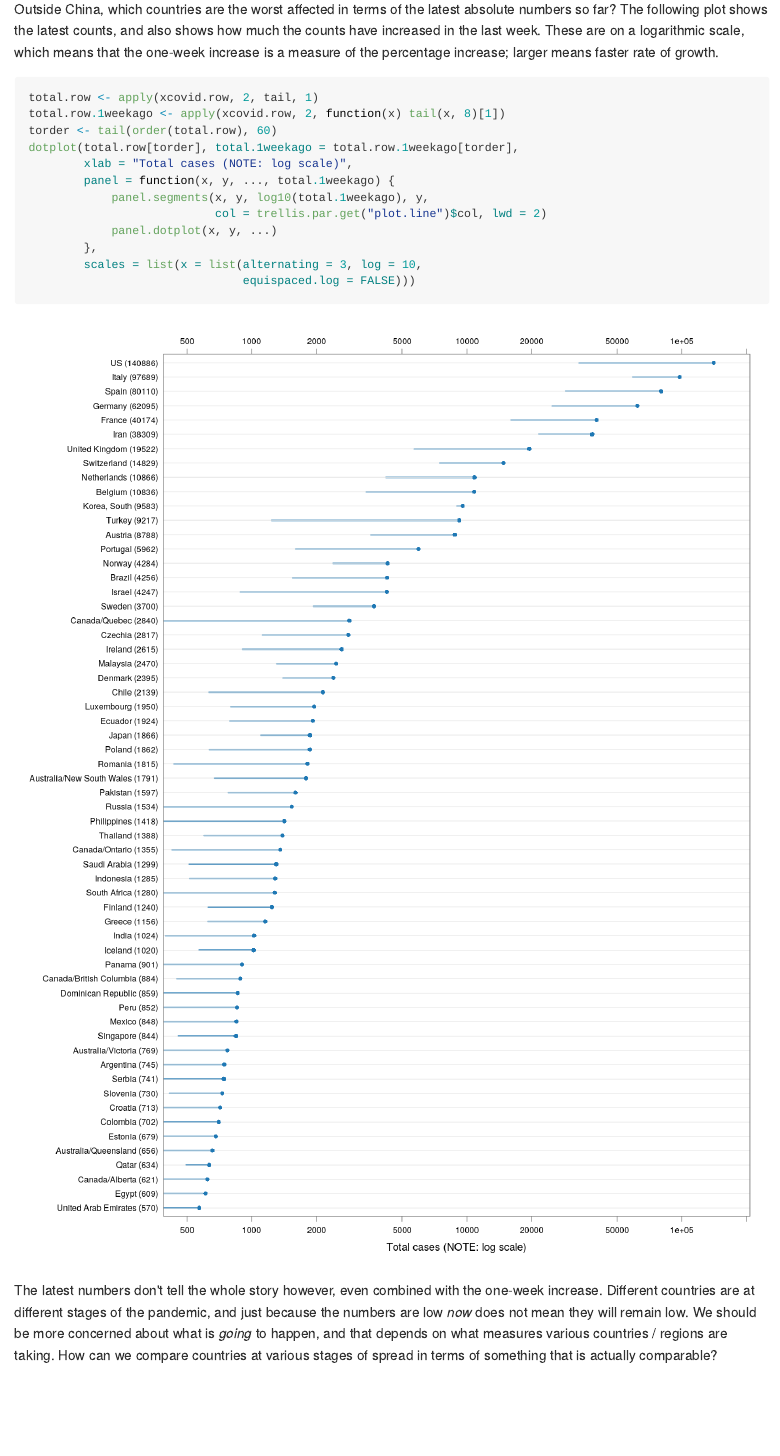
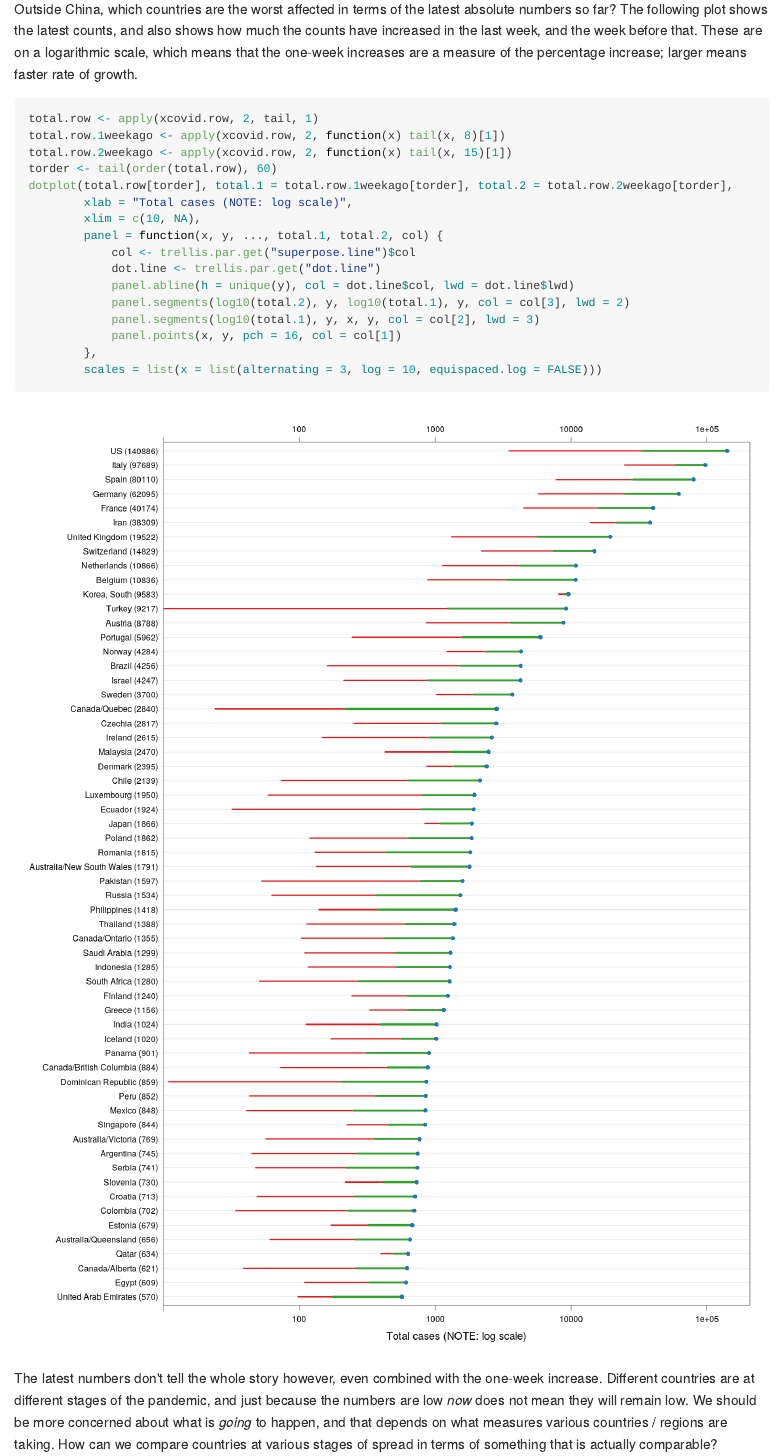
Before and after one commit to deepayan/deepayan.github.io, an R Markdown document (covid-19/doubling.rmd): the page in a window 1100 px wide, from 1790 px down. The pictures show the output file covid-19/doubling.md that the author committed with the source, drawn offline in the style of GitHub; long lines of code are wrapped.

Commit message:
more detailed current count plot

````diff
--- a/covid-19/doubling.rmd
+++ b/covid-19/doubling.rmd
@@ -133,24 +133,28 @@ xcovid.row <- extractCasesTS(covid.row)
 Outside China, which countries are the worst affected in terms of the
 latest absolute numbers so far? The following plot shows the latest
 counts, and also shows how much the counts have increased in the last
-week. These are on a logarithmic scale, which means that the one-week
-increase is a measure of the percentage increase; larger means faster
-rate of growth.
+week, and the week before that. These are on a logarithmic scale,
+which means that the one-week increases are a measure of the
+percentage increase; larger means faster rate of growth.
 
 
 ```{r, fig.height=15}
 total.row <- apply(xcovid.row, 2, tail, 1)
 total.row.1weekago <- apply(xcovid.row, 2, function(x) tail(x, 8)[1])
+total.row.2weekago <- apply(xcovid.row, 2, function(x) tail(x, 15)[1])
 torder <- tail(order(total.row), 60)
-dotplot(total.row[torder], total.1weekago = total.row.1weekago[torder],
+dotplot(total.row[torder], total.1 = total.row.1weekago[torder], total.2 = total.row.2weekago[torder],
         xlab = "Total cases (NOTE: log scale)",
-        panel = function(x, y, ..., total.1weekago) {
-            panel.segments(x, y, log10(total.1weekago), y,
-                           col = trellis.par.get("plot.line")$col, lwd = 2)
-            panel.dotplot(x, y, ...)
+        xlim = c(10, NA),
+        panel = function(x, y, ..., total.1, total.2, col) {
+            col <- trellis.par.get("superpose.line")$col
+            dot.line <- trellis.par.get("dot.line")
+            panel.abline(h = unique(y), col = dot.line$col, lwd = dot.line$lwd)
+            panel.segments(log10(total.2), y, log10(total.1), y, col = col[3], lwd = 2)
+            panel.segments(log10(total.1), y, x, y, col = col[2], lwd = 3)
+            panel.points(x, y, pch = 16, col = col[1])
         },
-        scales = list(x = list(alternating = 3, log = 10,
-                               equispaced.log = FALSE)))
+        scales = list(x = list(alternating = 3, log = 10, equispaced.log = FALSE)))
 ```
 
 
````
Also changed, not shown: covid-19/doubling.md, covid-19/figures/doubling-unnamed-chunk-4-1.png.
